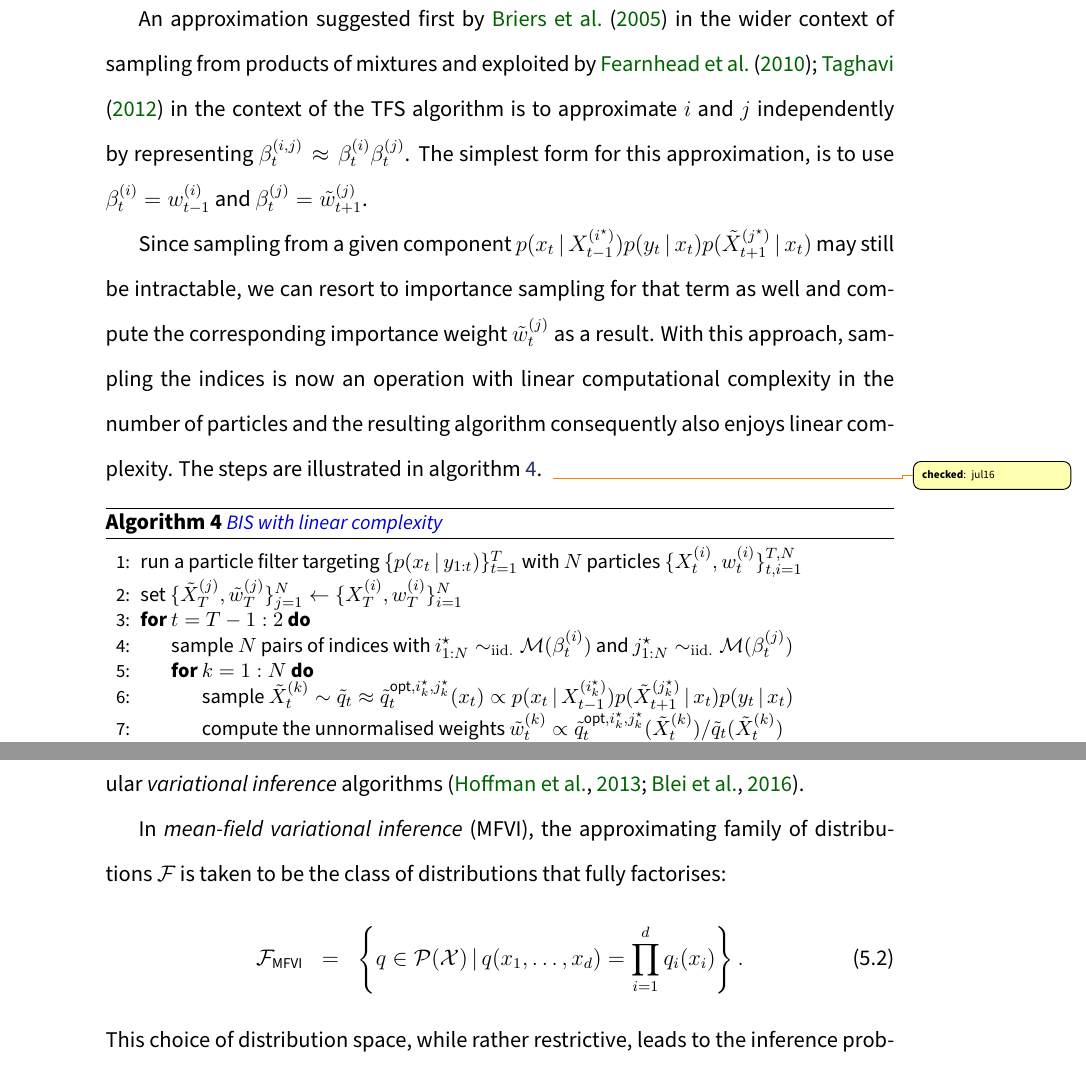
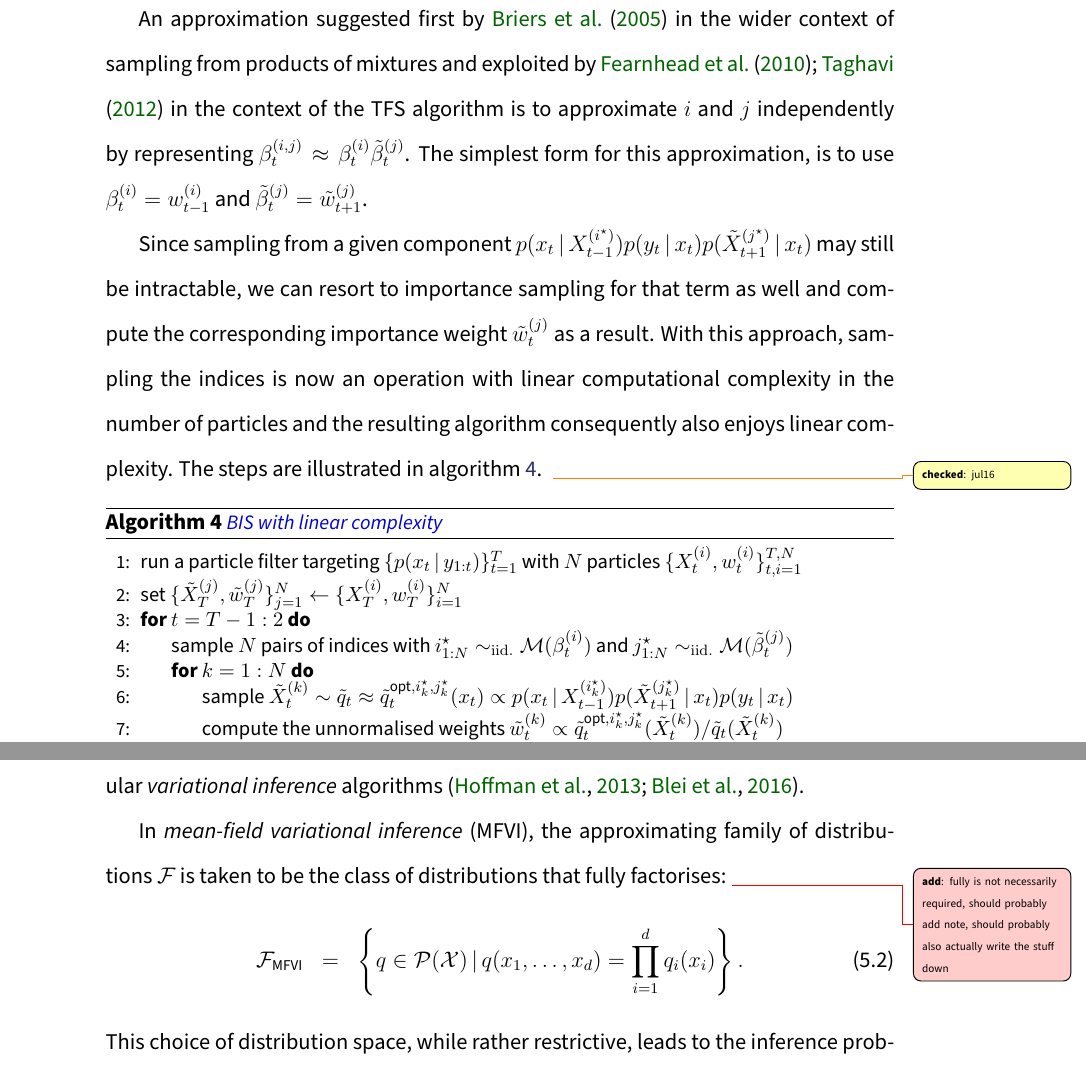
Before and after one commit to tlienart/thox, a LaTeX thesis (thesis.tex, which reads parts/twofilter.tex, parts/varinf.tex): two parts of pages 37 and 51 of 116, joined at a grey line, cut so that both start at the same text. Compiled offline with pdfLaTeX.

Commit message:
fixing a beta problem + VI

```diff
--- a/parts/twofilter.tex
+++ b/parts/twofilter.tex
@@ -248,7 +248,7 @@ where $s^{(j)}_{t+1}=\sum_{k=1}^{n}w^{(k)}_{t}p(\tilde X^{(j)}_{t+1}\st X^{(k)}_
 Sampling from such a mixture can be done in two steps: first, sample a pair of labels $(i^{\star},j^{\star})$ from a multinomial distributions with $N^{2}$ weights $\beta^{(i,j)}_{t}$ corresponding to the weight of the component $(i,j)$ relative to the whole mixture $q_{t}^{\text{mix}}$; second, sample from the component $(i^{\star},j^{\star})$.
 Of course this does not simplify the problem: we still have to sample $N$ pairs of indices from a multinomial with $N^{2}$ pair which is still quadratic in $N$ and, additionally, computing the mixture component weights $\beta^{(i,j)}_{t}$ is intractable in general. \check{jul16,jul10}
 
-An approximation suggested first by \citet{briers05} in the wider context of sampling from products of mixtures and exploited by \citet{fearnhead10, taghavi12} in the context of the TFS algorithm is to approximate $i$ and $j$ independently by representing $\beta^{(i,j)}_{t}\approx \beta^{(i)}_{t}\beta^{(j)}_{t}$. The simplest form for this approximation, is to use $\beta^{(i)}_{t} = w^{(i)}_{t-1}$ and $\beta^{(j)}_{t}=\tilde w^{(j)}_{t+1}$.
+An approximation suggested first by \citet{briers05} in the wider context of sampling from products of mixtures and exploited by \citet{fearnhead10, taghavi12} in the context of the TFS algorithm is to approximate $i$ and $j$ independently by representing $\beta^{(i,j)}_{t}\approx \beta^{(i)}_{t}\tilde\beta^{(j)}_{t}$. The simplest form for this approximation, is to use $\beta^{(i)}_{t} = w^{(i)}_{t-1}$ and $\tilde\beta^{(j)}_{t}=\tilde w^{(j)}_{t+1}$.
 
 Since sampling from a given component $p(x_{t}\st X^{(i^{\star})}_{t-1})p(y_{t}\st x_{t})p(\tilde X^{(j^{\star})}_{t+1}\st x_{t})$ may still be intractable, we can resort to importance sampling for that term as well and compute the corresponding importance weight $\tilde w_{t}^{(j)}$ as a result.
 With this approach, sampling the indices is now an operation with linear computational complexity in the number of particles and the resulting algorithm consequently also enjoys linear complexity.
@@ -260,7 +260,7 @@ The steps are illustrated in algorithm \ref{alg:bis-linear}. \check{jul16}
 		\State run a particle filter targeting $\{p(x_{t}\st y_{1:t})\}_{t=1}^{T}$ with $N$ particles $\{X^{(i)}_{t}, w^{(i)}_{t}\}_{t,i=1}^{T,N}$
 		\State set $\{\tilde X^{(j)}_{T},\tilde w^{(j)}_{T}\}_{j=1}^{N}\leftarrow \{X^{(i)}_{T},w^{(i)}_{T}\}_{i=1}^{N}$
 		\For{$t=T-1:2$}
-			\State sample $N$ pairs of indices with $i^{\star}_{1:N} \simiid \mathcal M(\beta^{(i)}_{t})$ and $j^{\star}_{1:N}\simiid \mathcal M(\beta^{(j)}_{t})$
+			\State sample $N$ pairs of indices with $i^{\star}_{1:N} \simiid \mathcal M(\beta^{(i)}_{t})$ and $j^{\star}_{1:N}\simiid \mathcal M(\tilde\beta^{(j)}_{t})$
 			\For{$k=1:N$}
 				\State sample $\tilde X^{(k)}_{t}\sim \tilde  q_{t} \approx \tilde q_{t}^{\text{opt}, i^{\star}_{k}, j^{\star}_{k}}(x_{t}) \propto p(x_{t}\st X^{(i^{\star}_{k})}_{t-1})p(\tilde X^{(j^{\star}_{k})}_{t+1}\st x_{t})p(y_{t}\st x_{t})$
 	    			\State compute the unnormalised weights $\tilde w^{(k)}_{t} \propto \tilde q^{\text{opt}, i^{\star}_{k},j^{\star}_{k}}_{t}(\tilde X^{(k)}_{t})/\tilde q_{t}(\tilde X^{(k)}_{t})$
--- a/parts/varinf.tex
+++ b/parts/varinf.tex
@@ -22,7 +22,7 @@ Many discrepancy measures can be considered such as the total variation distance
 The KL divergence has been widely considered in the literature partly because it leads to variational problems that are amenable to gradient descent-based algorithms.
 In particular, considering the discrepancy $\KL{q,p}$ lead to the development of the popular \emph{variational inference} algorithms \citep{hoffman13,blei16}.
 
-In \emph{mean-field variational inference} (MFVI), the approximating family of distributions $\mathcal F$ is taken to be the class of distributions that fully factorises:
+In \emph{mean-field variational inference} (MFVI), the approximating family of distributions $\mathcal F$ is taken to be the class of distributions that fully factorises:\add{fully is not necessarily required, should probably add note, should probably also actually write the stuff down}
 %
 \eqa{
 	\mathcal F_{\text{MFVI}} &=& \pab{q \in \mathcal P(\mathcal X) \st q(x_{1},\dots,x_{d}) = \prod_{i=1}^{d}q_{i}(x_{i}) }.
```
